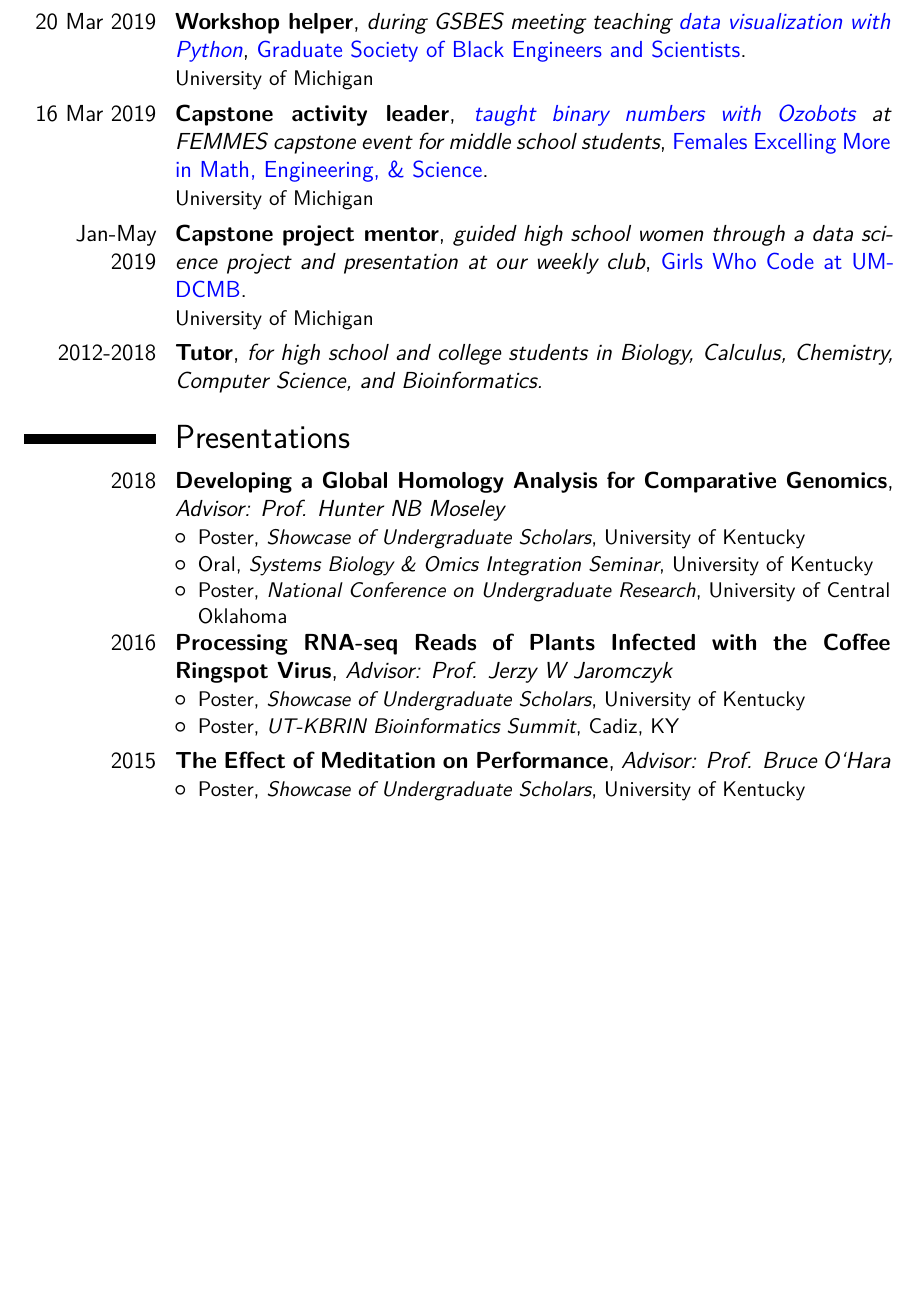
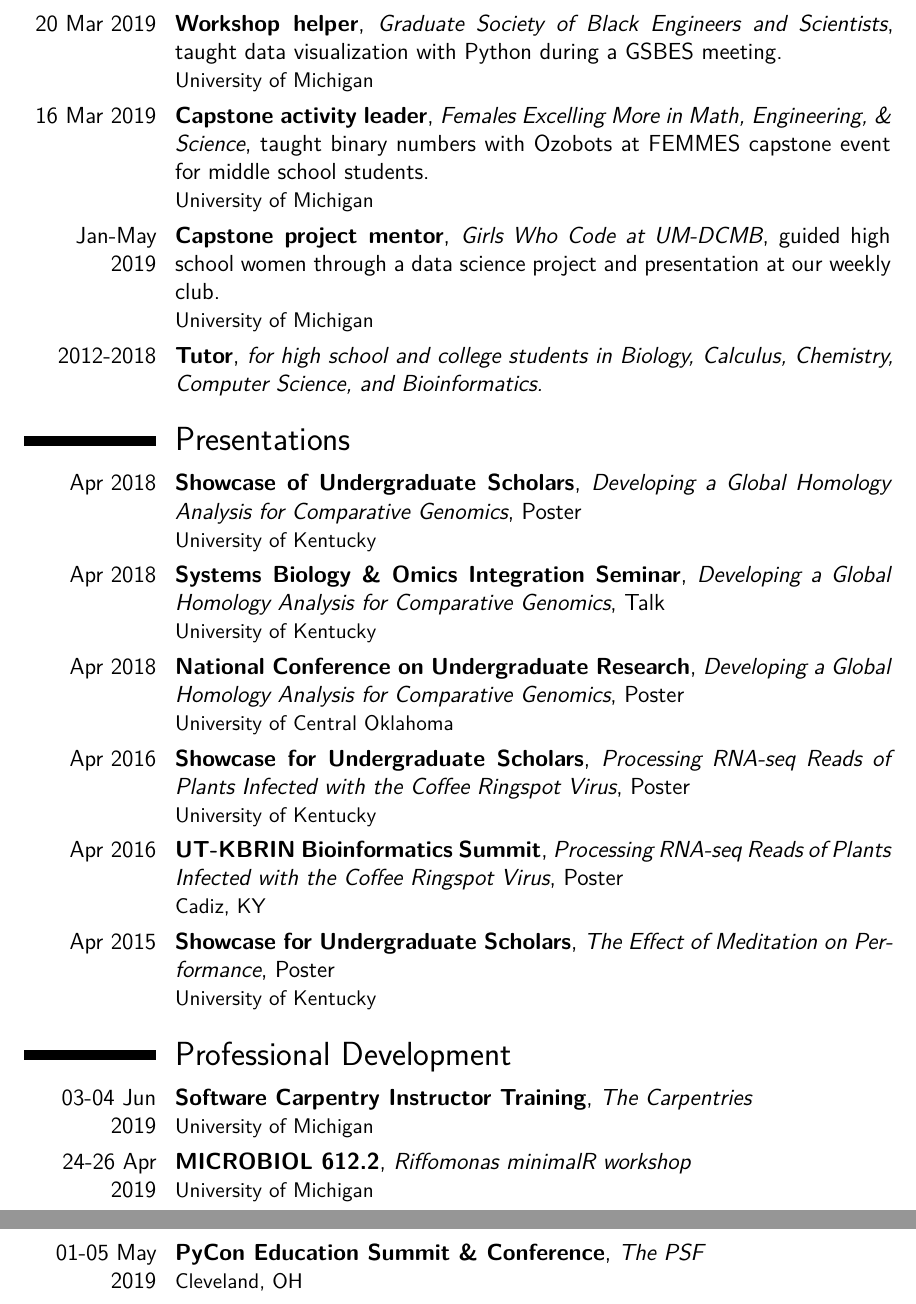
Before and after one commit to kelly-sovacool/latex-cv, a LaTeX CV (cv_KLS.tex): part of page 3 of 3 before the commit and two parts of pages 3 and 4 of 4 after it, the two joined at a grey line, cut at the place of the change, the shorter picture padded with empty space. The pictures show the PDF file docs/cv_KLS.pdf that the author committed with the source.

Commit message:
Add professional development section; reformat others

```diff
--- a/cv_KLS.tex
+++ b/cv_KLS.tex
@@ -160,5 +162,5 @@
 
-\cventry{20 Mar 2019}{Workshop helper}{during GSBES meeting teaching \href{https://github.com/GWC-DCMB/codeDemos}{data visualization with Python}}{\href{https://maizepages.umich.edu/organization/gsbes}{Graduate Society of Black Engineers and Scientists}.}{}{University of Michigan}
+\cventry{20 Mar 2019}{Workshop helper}{Graduate Society of Black Engineers and Scientists}{taught data visualization with Python during a GSBES meeting.}{}{University of Michigan}
 
-\cventry{16 Mar 2019}{Capstone activity leader}{\href{https://github.com/GWC-DCMB/ozobotLessons}{taught binary numbers with Ozobots} at FEMMES capstone event for middle school students}{\href{https://www.femmes.studentorgs.umich.edu/}{Females Excelling More in Math, Engineering, \& Science}.}{}{University of Michigan}
+\cventry{16 Mar 2019}{Capstone activity leader}{Females Excelling More in Math, Engineering, \& Science}{taught binary numbers with Ozobots at FEMMES capstone event for middle school students.}{}{University of Michigan}
 
@@ -170,44 +172,32 @@
 
 \section{Presentations}
 
-% ASM microbe 2020
+%\cventry{Jun 2020}{ASM Microbe}{title}{Poster}{}{Chicago, IL}
 
-%\cventry{2020}{Teaching Python for Data Science: Collaborative development of a modular & interactive curriculum}{Girls Who Code at UM-DCMB}{}{}{
-%\begin{itemize}
-%    \item Talk, \textit{PyCon Education Summit}, Pittsburgh, PA
-%\end{itemize}
-%}
+%\cventry{2020}{PyCon Education Summit}{Teaching Python for Data Science:\newline Collaborative development of a modular \& interactive curriculum}{Talk}{}{Pittsburgh, PA}
 
-\cventry{2018}{Developing a Global Homology Analysis for Comparative Genomics}{Advisor: Prof. Hunter NB Moseley}{}{}{
-\begin{itemize}
-    \item Poster, \textit{Showcase of Undergraduate Scholars}, University of Kentucky
-    \item Talk, \textit{Systems Biology \& Omics Integration Seminar}, University of Kentucky
-    \item Poster, \textit{National Conference on Undergraduate Research}, University of Central Oklahoma
-\end{itemize}
-}
-\cventry{2016}{Processing RNA-seq Reads of Plants Infected with the Coffee Ringspot Virus}{Advisor: Prof. Jerzy W Jaromczyk}{}{}{
-\begin{itemize}
-    \item Poster, \textit{Showcase of Undergraduate Scholars}, University of Kentucky
-    \item Poster, \textit{UT-KBRIN Bioinformatics Summit}, Cadiz, KY
-\end{itemize}
-}
-\cventry{2015}{The Effect of Meditation on Performance}{Advisor: Prof. Bruce O`Hara}{}{}{
-\begin{itemize}
-    \item Poster, \textit{Showcase of Undergraduate Scholars}, University of Kentucky
-\end{itemize}
-}
+\cventry{Apr 2018}{Showcase of Undergraduate Scholars}{Developing a Global Homology Analysis for Comparative Genomics}{Poster}{}{University of Kentucky}
+\cventry{Apr 2018}{Systems Biology \& Omics Integration Seminar}{Developing a Global Homology Analysis for Comparative Genomics}{Talk}{}{University of Kentucky}
+\cventry{Apr 2018}{National Conference on Undergraduate Research}{Developing a Global Homology Analysis for Comparative Genomics}{Poster}{}{University of Central Oklahoma}
 
-%\section{Professional Development}
+\cventry{Apr 2016}{Showcase for Undergraduate Scholars}{Processing RNA-seq Reads of Plants Infected with the Coffee Ringspot Virus}{Poster}{}{University of Kentucky}
+\cventry{Apr 2016}{UT-KBRIN Bioinformatics Summit}{Processing RNA-seq Reads of Plants Infected with the Coffee Ringspot Virus}{Poster}{}{Cadiz, KY}
 
-%PyCon & edu summit 2020
+\cventry{Apr 2015}{Showcase for Undergraduate Scholars}{The Effect of Meditation on Performance}{Poster}{}{University of Kentucky}
 
-%RStudio conference & workshop 2020
+\section{Professional Development}
 
-%URSSI workshop 2019
+%\cventry{16-19 Apr 2020}{PyCon Education Summit \& Conference}{The PSF}{}{}{Pittsburgh, PA}
 
-%Pat's minimalR / MICR612 workshop
+%\cventry{27-30 Jan 2020}{Building Tidy Tools workshop \& rstudio::conf}{RStudio, Inc.}{}{}{San Francisco, CA}
 
-%PyCon & edu summit 2019
+%\cventry{17-19 Dec 2019}{Winter School in Research Software Engineering}{\href{http://urssi.us/}{US Research Software Sustainability Institute}}{}{}{Seattle, WA}
+
+\cventry{03-04 Jun 2019}{Software Carpentry Instructor Training}{The Carpentries}{}{}{University of Michigan}
+
+\cventry{24-26 Apr 2019}{MICROBIOL 612.2}{Riffomonas minimalR workshop}{}{}{University of Michigan}
+
+\cventry{01-05 May 2019}{PyCon Education Summit \& Conference}{The PSF}{}{}{Cleveland, OH}
 
 
 
```
Also changed, not shown: docs/cv_KLS.pdf, cv_KLS.tex (24 more changed lines).
